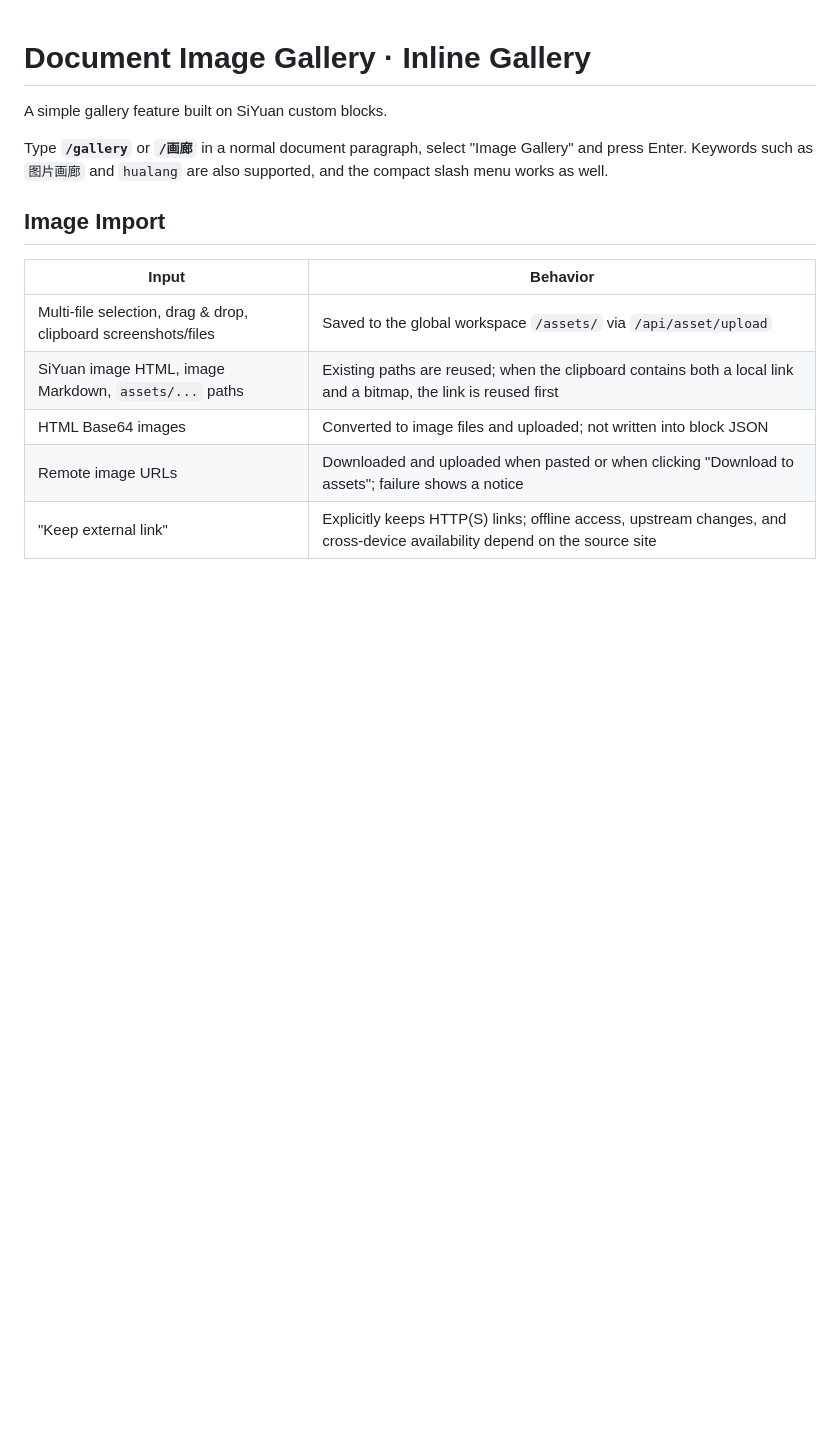
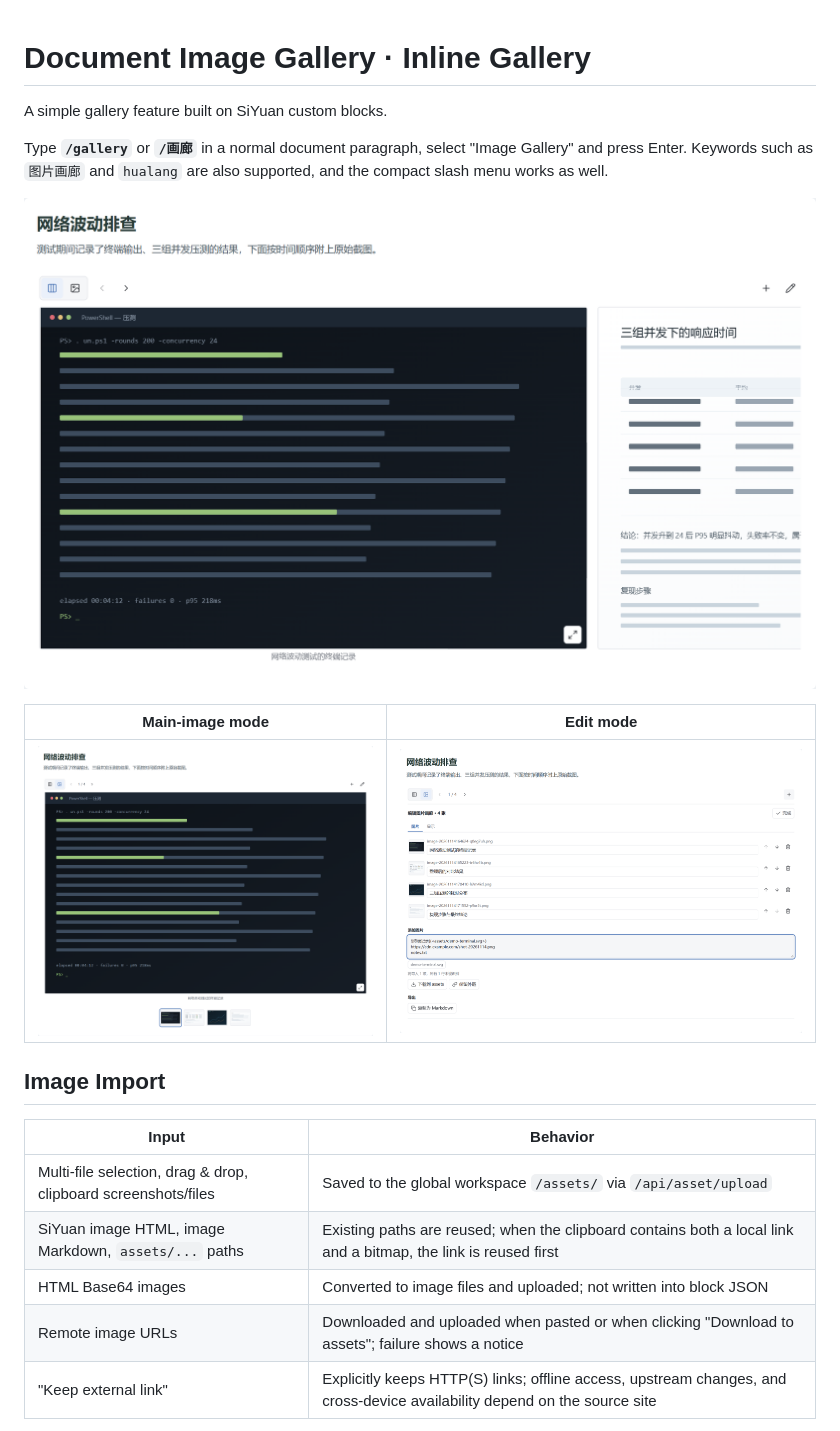
Before and after one commit to frostime/siyuan-inline-gallery, a Markdown page: README.md, the part around the change. Drawn GitHub-style; pictures changed too: docs/images/edit-mode.png (added), docs/images/focus-mode.png (added), docs/images/row-mode.png (added); blank space fills up the shorter version.

Commit message:
📝 docs(readme): 增加横排、主图与编辑模式效果图
- 截图由真实 bundle 在 mock 宿主中渲染，不是手绘示意
- package.py 一并打包 docs/，保证安装后 README 图片不丢

```diff
--- a/README.md
+++ b/README.md
@@ -3,6 +3,12 @@
 A simple gallery feature built on SiYuan custom blocks.
 
 Type **`/gallery`** or **`/画廊`** in a normal document paragraph, select "Image Gallery" and press Enter. Keywords such as `图片画廊` and `hualang` are also supported, and the compact slash menu works as well.
+
+![Row mode: a large horizontally scrolling row with captions centered under each image](docs/images/row-mode.png)
+
+| Main-image mode | Edit mode |
+| --- | --- |
+| ![Main-image mode: full-width image with a centered thumbnail strip](docs/images/focus-mode.png) | ![Edit mode: image list, import preview and export](docs/images/edit-mode.png) |
 
 ## Image Import
 
```
Also changed, not shown: README.zh-CN.md (+6 -0 lines), 1 other file.
